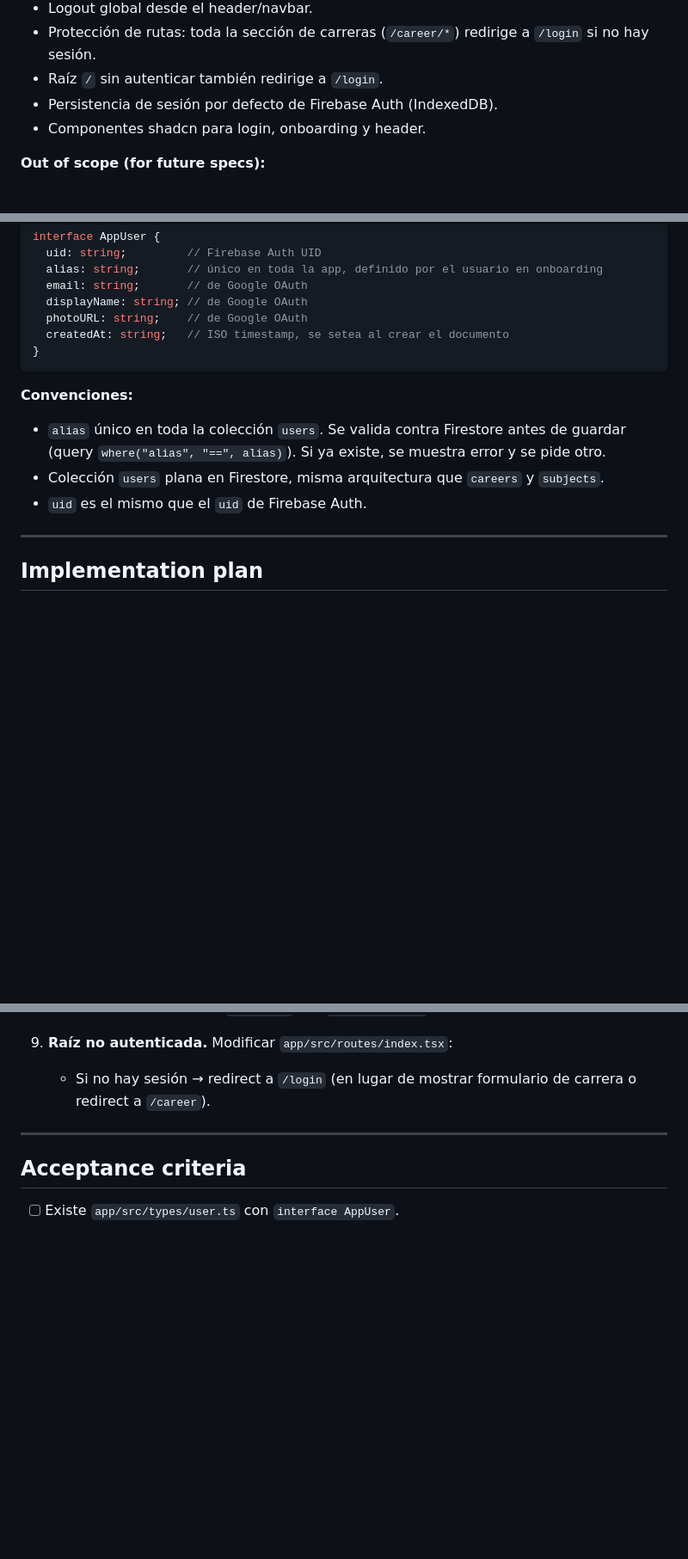
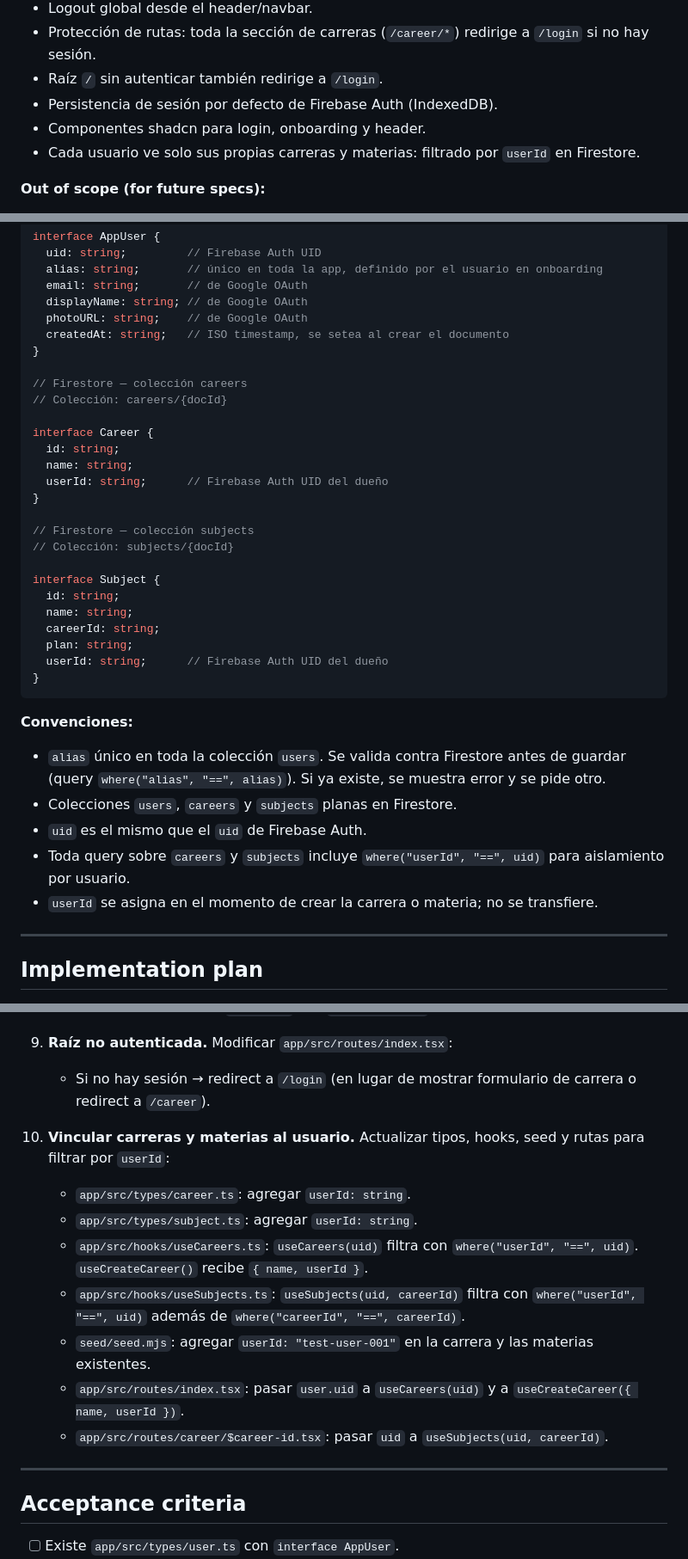
Before and after one commit to CiroMirkin/Cufa, a Markdown page: docs/specs/06-google-auth.md, 3 parts joined by grey strips. Shown at 86% size. Drawn GitHub-style; blank space fills up the shorter version.

Commit message:
docs: expand spec with userId linking and onboarding career

````diff
--- a/docs/specs/06-google-auth.md
+++ b/docs/specs/06-google-auth.md
@@ -18,6 +18,7 @@
 - Raíz `/` sin autenticar también redirige a `/login`.
 - Persistencia de sesión por defecto de Firebase Auth (IndexedDB).
 - Componentes shadcn para login, onboarding y header.
+- Cada usuario ve solo sus propias carreras y materias: filtrado por `userId` en Firestore.
 
 **Out of scope (for future specs):**
 
@@ -44,13 +45,35 @@ interface AppUser {
   photoURL: string;    // de Google OAuth
   createdAt: string;   // ISO timestamp, se setea al crear el documento
 }
+
+// Firestore — colección careers
+// Colección: careers/{docId}
+
+interface Career {
+  id: string;
+  name: string;
+  userId: string;      // Firebase Auth UID del dueño
+}
+
+// Firestore — colección subjects
+// Colección: subjects/{docId}
+
+interface Subject {
+  id: string;
+  name: string;
+  careerId: string;
+  plan: string;
+  userId: string;      // Firebase Auth UID del dueño
+}
 ```
 
 **Convenciones:**
 
 - `alias` único en toda la colección `users`. Se valida contra Firestore antes de guardar (query `where("alias", "==", alias)`). Si ya existe, se muestra error y se pide otro.
-- Colección `users` plana en Firestore, misma arquitectura que `careers` y `subjects`.
+- Colecciones `users`, `careers` y `subjects` planas en Firestore.
 - `uid` es el mismo que el `uid` de Firebase Auth.
+- Toda query sobre `careers` y `subjects` incluye `where("userId", "==", uid)` para aislamiento por usuario.
+- `userId` se asigna en el momento de crear la carrera o materia; no se transfiere.
 
 ---
 
@@ -98,6 +121,15 @@ interface AppUser {
 9. **Raíz no autenticada.** Modificar `app/src/routes/index.tsx`:
    - Si no hay sesión → redirect a `/login` (en lugar de mostrar formulario de carrera o redirect a `/career`).
 
+10. **Vincular carreras y materias al usuario.** Actualizar tipos, hooks, seed y rutas para filtrar por `userId`:
+    - `app/src/types/career.ts`: agregar `userId: string`.
+    - `app/src/types/subject.ts`: agregar `userId: string`.
+    - `app/src/hooks/useCareers.ts`: `useCareers(uid)` filtra con `where("userId", "==", uid)`. `useCreateCareer()` recibe `{ name, userId }`.
+    - `app/src/hooks/useSubjects.ts`: `useSubjects(uid, careerId)` filtra con `where("userId", "==", uid)` además de `where("careerId", "==", careerId)`.
+    - `seed/seed.mjs`: agregar `userId: "test-user-001"` en la carrera y las materias existentes.
+    - `app/src/routes/index.tsx`: pasar `user.uid` a `useCareers(uid)` y a `useCreateCareer({ name, userId })`.
+    - `app/src/routes/career/$career-id.tsx`: pasar `uid` a `useSubjects(uid, careerId)`.
+
 ---
 
 ## Acceptance criteria
````
Also changed, not shown: other parts of docs/specs/06-google-auth.md (+8 -0 lines).
